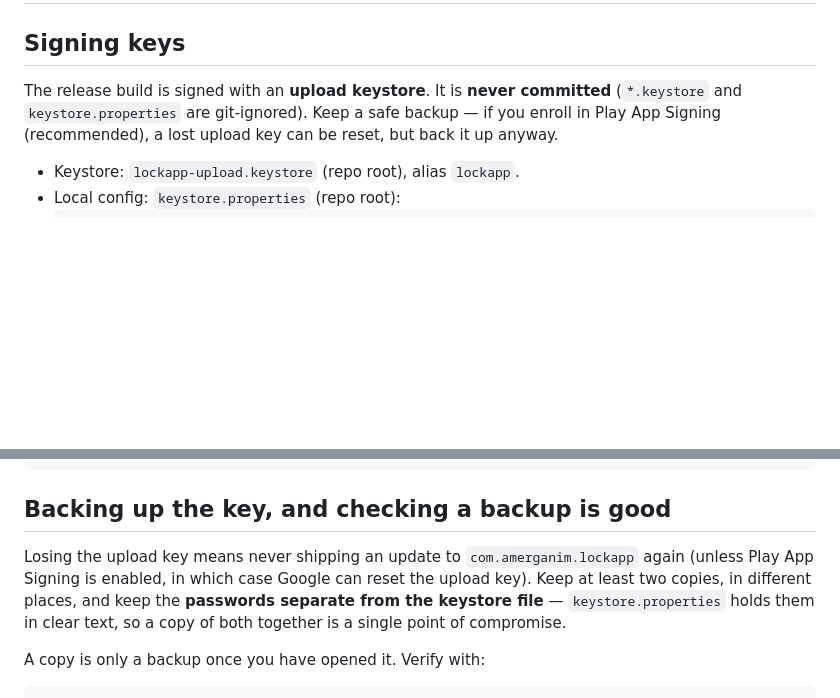
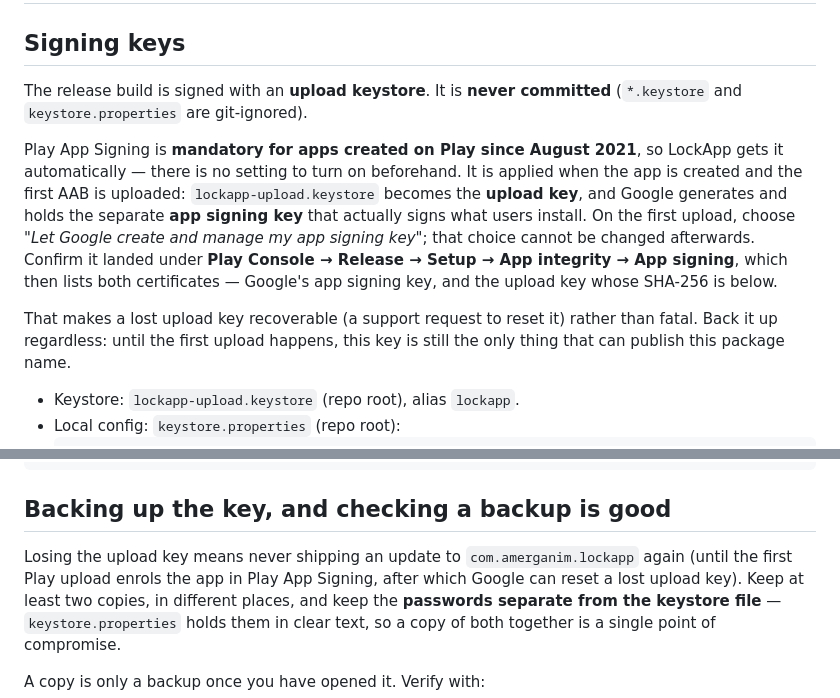
Before and after one commit to amerganim/AppLock, a Markdown page: docs/RELEASE.md, 2 parts joined by grey strips. Drawn GitHub-style; blank space fills up the shorter version.

Commit message:
Correct the Play App Signing guidance
The docs described it as optional enrolment. It is mandatory for apps created on
Play since August 2021, so there is nothing to switch on ahead of time: it is
applied when the app is created and the first AAB is uploaded, at which point the
local keystore becomes the upload key and Google holds the app signing key.

The one decision is on that first upload and cannot be changed afterwards, so it
is now called out in the pre-launch checklist.

Co-Authored-By: Claude Opus 5 <noreply@anthropic.com>

```diff
--- a/docs/RELEASE.md
+++ b/docs/RELEASE.md
@@ -3,9 +3,20 @@
 ## Signing keys
 
 The release build is signed with an **upload keystore**. It is **never committed**
-(`*.keystore` and `keystore.properties` are git-ignored). Keep a safe backup — if
-you enroll in Play App Signing (recommended), a lost upload key can be reset, but
-back it up anyway.
+(`*.keystore` and `keystore.properties` are git-ignored).
+
+Play App Signing is **mandatory for apps created on Play since August 2021**, so LockApp
+gets it automatically — there is no setting to turn on beforehand. It is applied when the
+app is created and the first AAB is uploaded: `lockapp-upload.keystore` becomes the
+**upload key**, and Google generates and holds the separate **app signing key** that
+actually signs what users install. On the first upload, choose *"Let Google create and
+manage my app signing key"*; that choice cannot be changed afterwards. Confirm it landed
+under **Play Console → Release → Setup → App integrity → App signing**, which then lists
+both certificates — Google's app signing key, and the upload key whose SHA-256 is below.
+
+That makes a lost upload key recoverable (a support request to reset it) rather than
+fatal. Back it up regardless: until the first upload happens, this key is still the only
+thing that can publish this package name.
 
 - Keystore: `lockapp-upload.keystore` (repo root), alias `lockapp`.
 - Local config: `keystore.properties` (repo root):
@@ -28,7 +39,8 @@ keytool -genkeypair -v -keystore lockapp-upload.keystore -alias lockapp \
 ## Backing up the key, and checking a backup is good
 
 Losing the upload key means never shipping an update to `com.amerganim.lockapp` again
-(unless Play App Signing is enabled, in which case Google can reset the upload key). Keep
+(until the first Play upload enrols the app in Play App Signing, after which Google can
+reset a lost upload key). Keep
 at least two copies, in different places, and keep the **passwords separate from the
 keystore file** — `keystore.properties` holds them in clear text, so a copy of both
 together is a single point of compromise.
```
Also changed, not shown: docs/play-store.md (+3 -0 lines).
